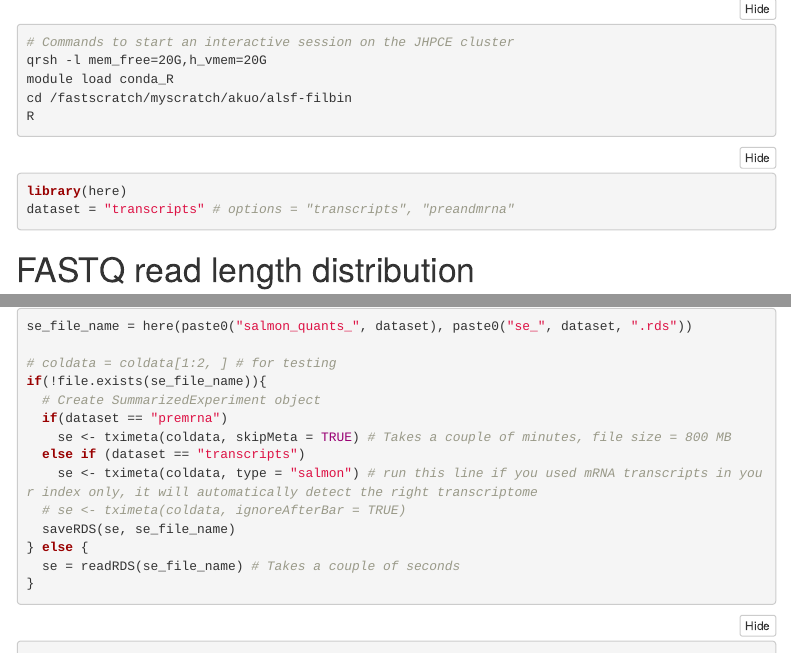
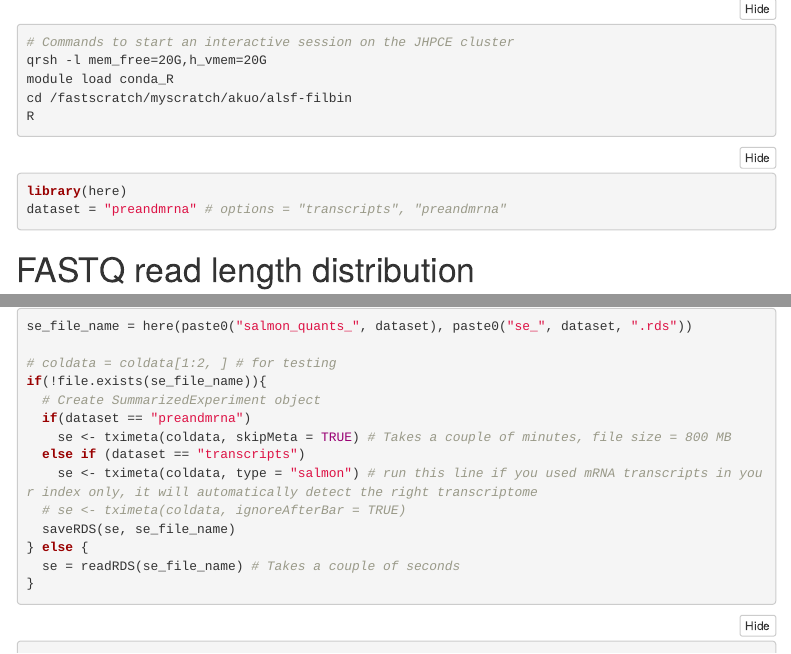
Before and after one commit to stephaniehicks/quantify-snrna, an R Markdown document (scripts/snuc-analysis-bioc.Rmd): the page in a window 1100 px wide, from 140 px down, and a second part further down, joined at a grey line. Rendered offline with R 4.5, knitr and Pandoc, with nearby package versions; folded parts are opened; some code elsewhere in the file could not run offline; menus at the side of the page are left out.

Commit message:
Change premrna to preandmrna

````diff
--- a/scripts/snuc-analysis-bioc.Rmd
+++ b/scripts/snuc-analysis-bioc.Rmd
@@ -22,7 +22,7 @@ R
 
 ```{r eval = F}
 library(here)
-dataset = "transcripts" # options = "transcripts", "preandmrna"
+dataset = "preandmrna" # options = "transcripts", "preandmrna"
 ```
 
 # FASTQ read length distribution
@@ -96,7 +96,7 @@ se_file_name = here(paste0("salmon_quants_", dataset), paste0("se_", dataset, ".
 # coldata = coldata[1:2, ] # for testing
 if(!file.exists(se_file_name)){
   # Create SummarizedExperiment object
-  if(dataset == "premrna")
+  if(dataset == "preandmrna")
     se <- tximeta(coldata, skipMeta = TRUE) # Takes a couple of minutes, file size = 800 MB
   else if (dataset == "transcripts")
     se <- tximeta(coldata, type = "salmon") # run this line if you used mRNA transcripts in your index only, it will automatically detect the right transcriptome
````
Also changed, not shown: scripts/snuc-analysis-bioc.Rmd (4 more changed lines).
